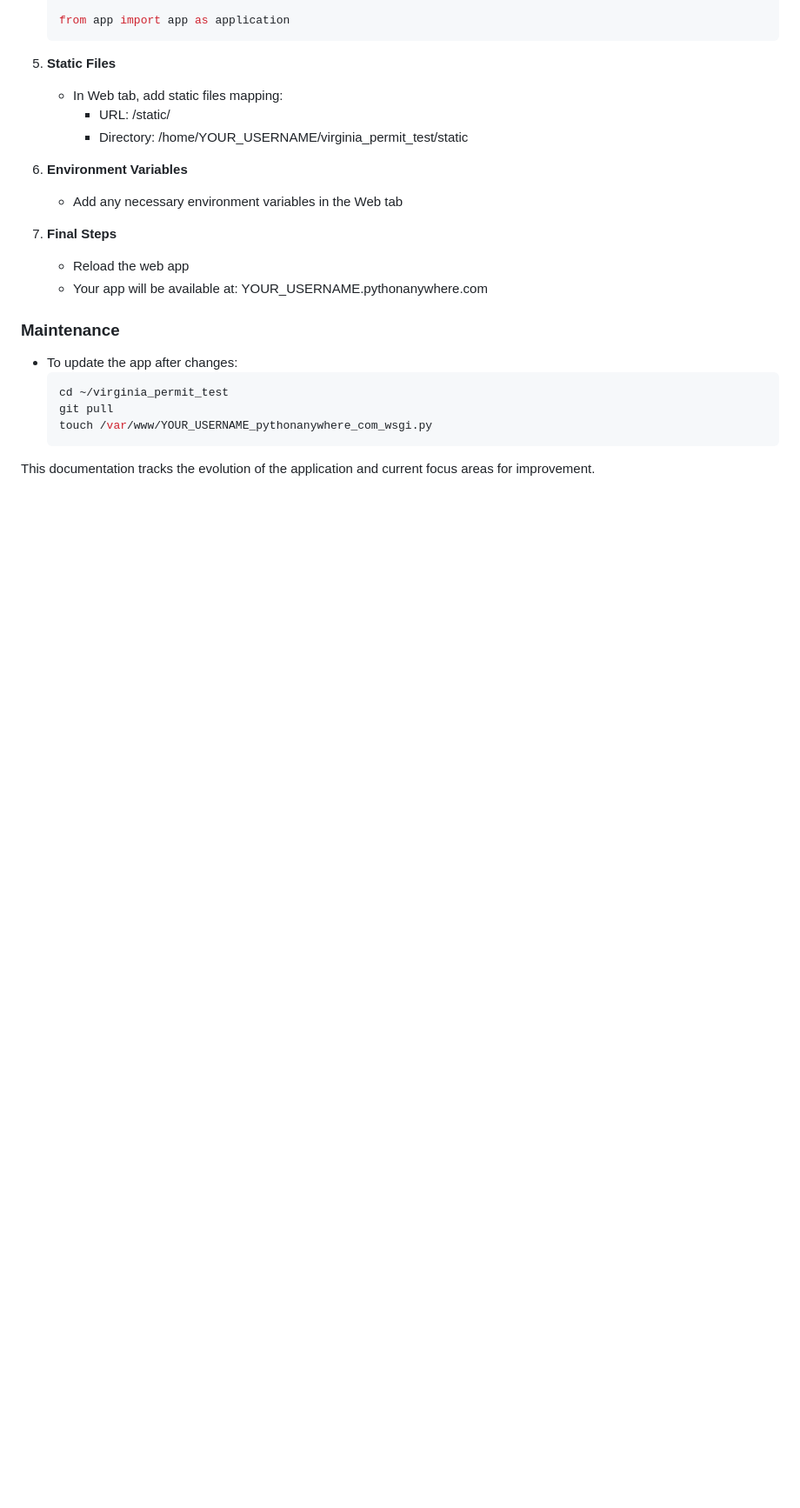
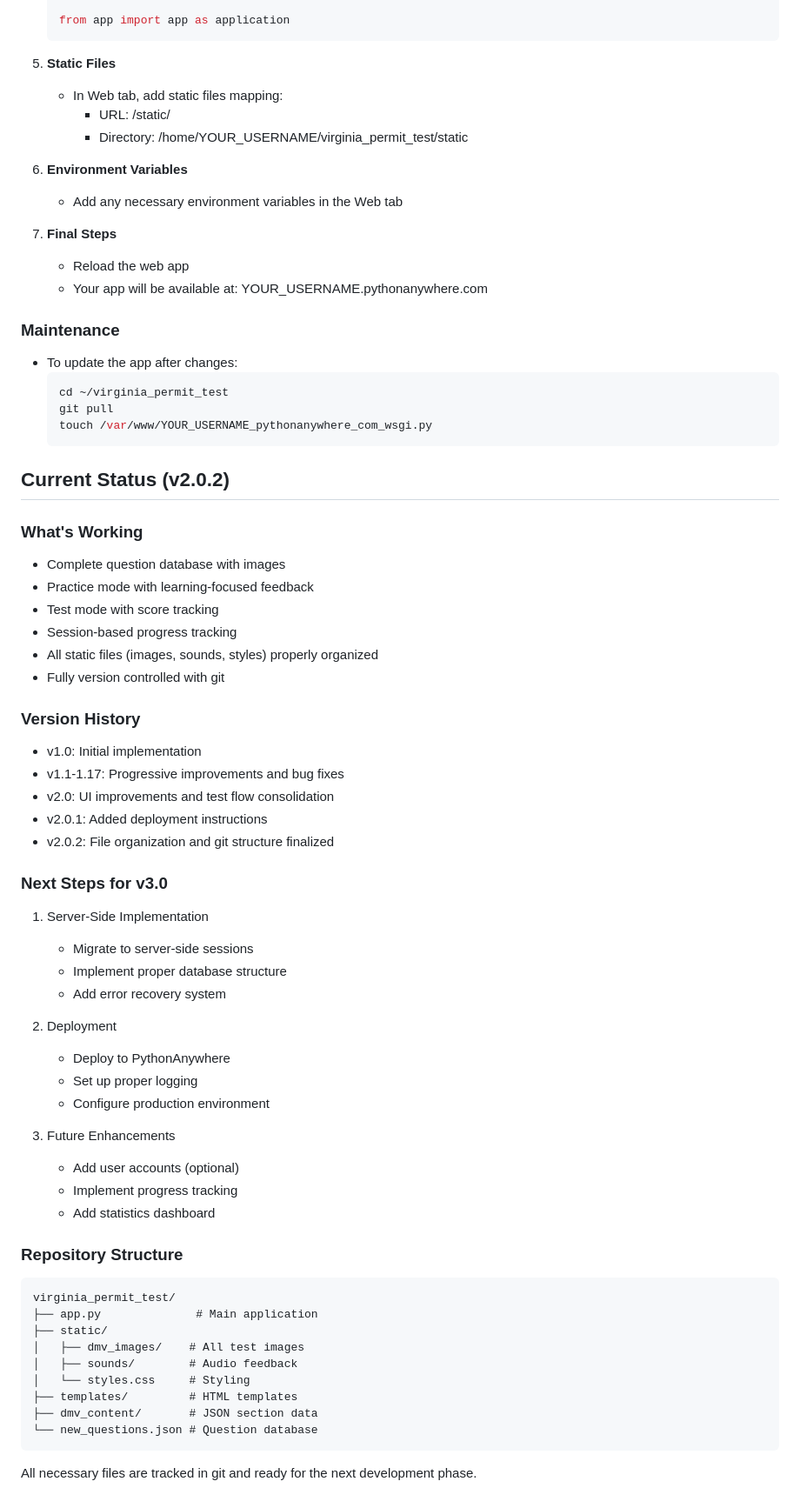
Before and after one commit to spotcircuit/dmv_test, a Markdown page: README.md, the part around the change. Shown: that part at 87% size. Drawn GitHub-style; blank space fills up the shorter version.

Commit message:
v2.0.3: Updated README with current status and next steps

````diff
--- a/README.md
+++ b/README.md
@@ -492,4 +492,50 @@ virginia_permit_test/
   touch /var/www/YOUR_USERNAME_pythonanywhere_com_wsgi.py
   ```
 
-This documentation tracks the evolution of the application and current focus areas for improvement.
+## Current Status (v2.0.2)
+
+### What's Working
+- Complete question database with images
+- Practice mode with learning-focused feedback
+- Test mode with score tracking
+- Session-based progress tracking
+- All static files (images, sounds, styles) properly organized
+- Fully version controlled with git
+
+### Version History
+- v1.0: Initial implementation
+- v1.1-1.17: Progressive improvements and bug fixes
+- v2.0: UI improvements and test flow consolidation
+- v2.0.1: Added deployment instructions
+- v2.0.2: File organization and git structure finalized
+
+### Next Steps for v3.0
+1. Server-Side Implementation
+   - Migrate to server-side sessions
+   - Implement proper database structure
+   - Add error recovery system
+
+2. Deployment
+   - Deploy to PythonAnywhere
+   - Set up proper logging
+   - Configure production environment
+
+3. Future Enhancements
+   - Add user accounts (optional)
+   - Implement progress tracking
+   - Add statistics dashboard
+
+### Repository Structure
+```
+virginia_permit_test/
+├── app.py              # Main application
+├── static/
+│   ├── dmv_images/    # All test images
+│   ├── sounds/        # Audio feedback
+│   └── styles.css     # Styling
+├── templates/         # HTML templates
+├── dmv_content/       # JSON section data
+└── new_questions.json # Question database
+```
+
+All necessary files are tracked in git and ready for the next development phase.
````
